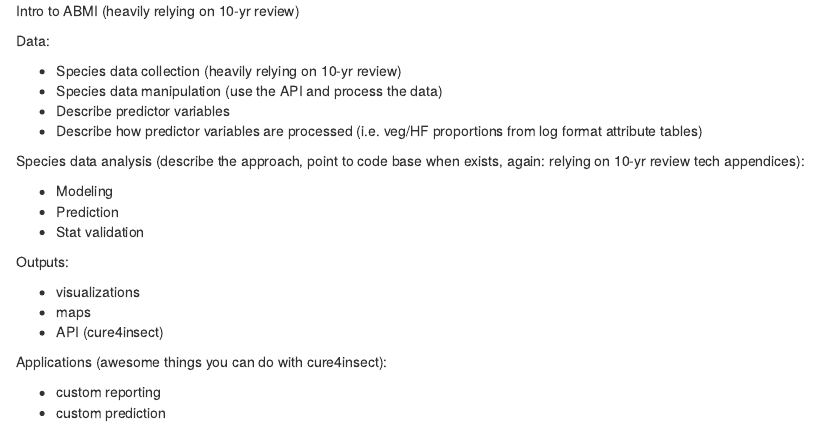
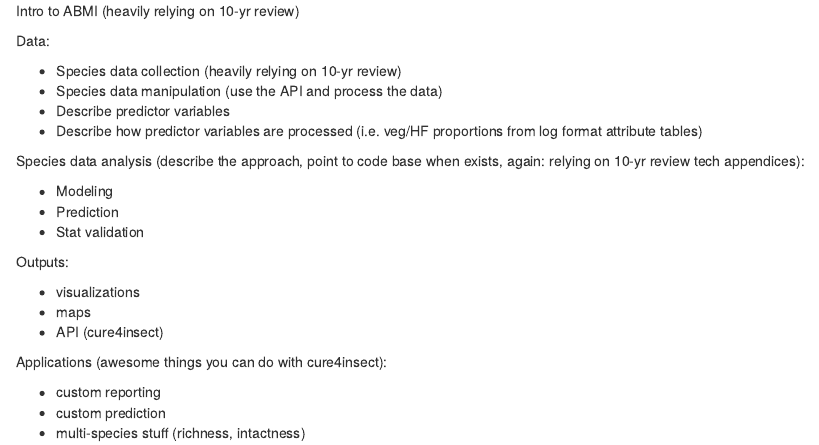
Before and after one commit to ABbiodiversity/species-manual, an R Markdown document (index.Rmd): the page in a window 1100 px wide, from 190 px down. Rendered offline with R 4.5, knitr and Pandoc, with nearby package versions; drawn as R Markdown's standard HTML page in place of the format the file asks for.

Commit message:
update TOC

```diff
--- a/index.Rmd
+++ b/index.Rmd
@@ -46,3 +46,4 @@
 
 - custom reporting
 - custom prediction
+- multi-species stuff (richness,  intactness)
```
